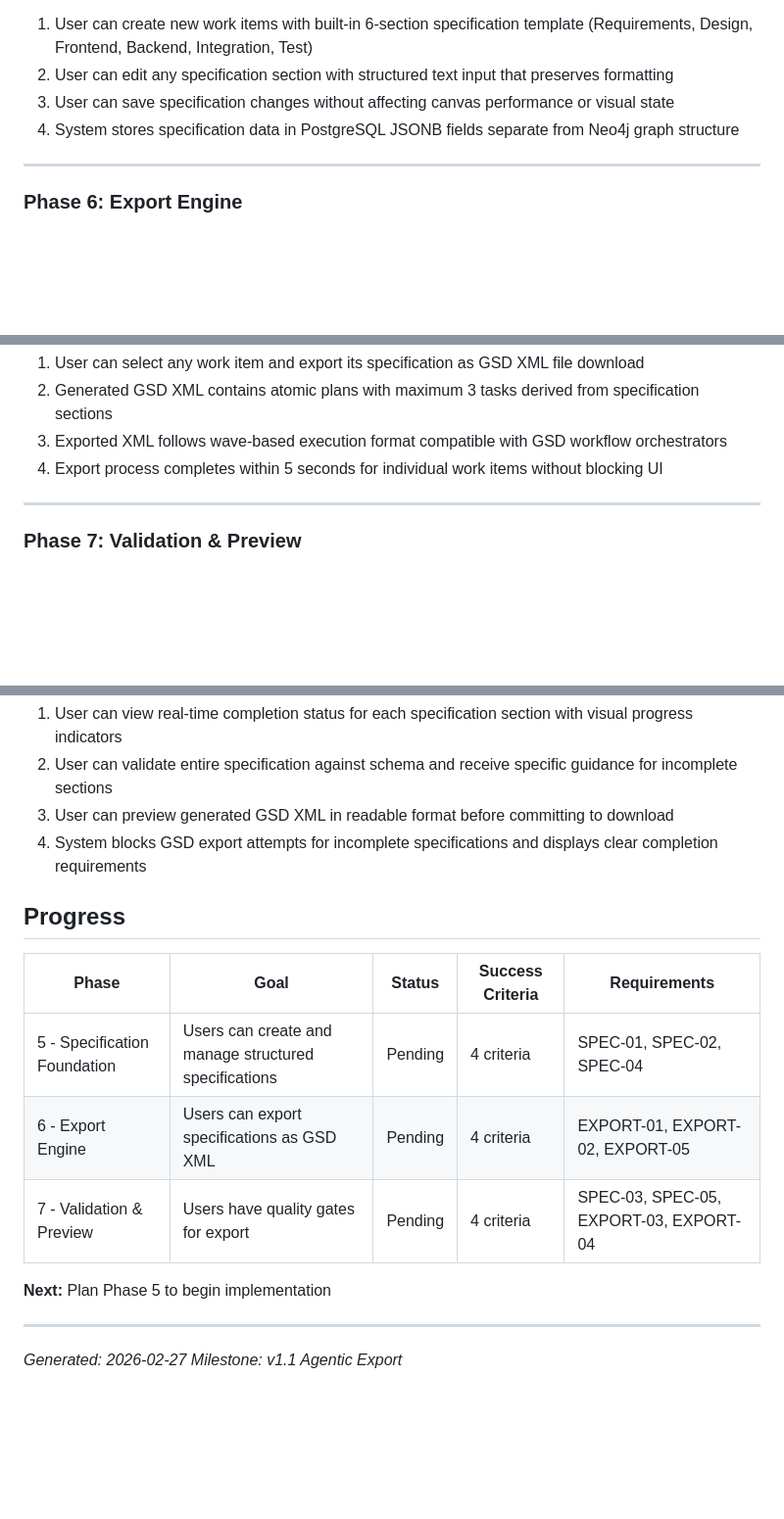
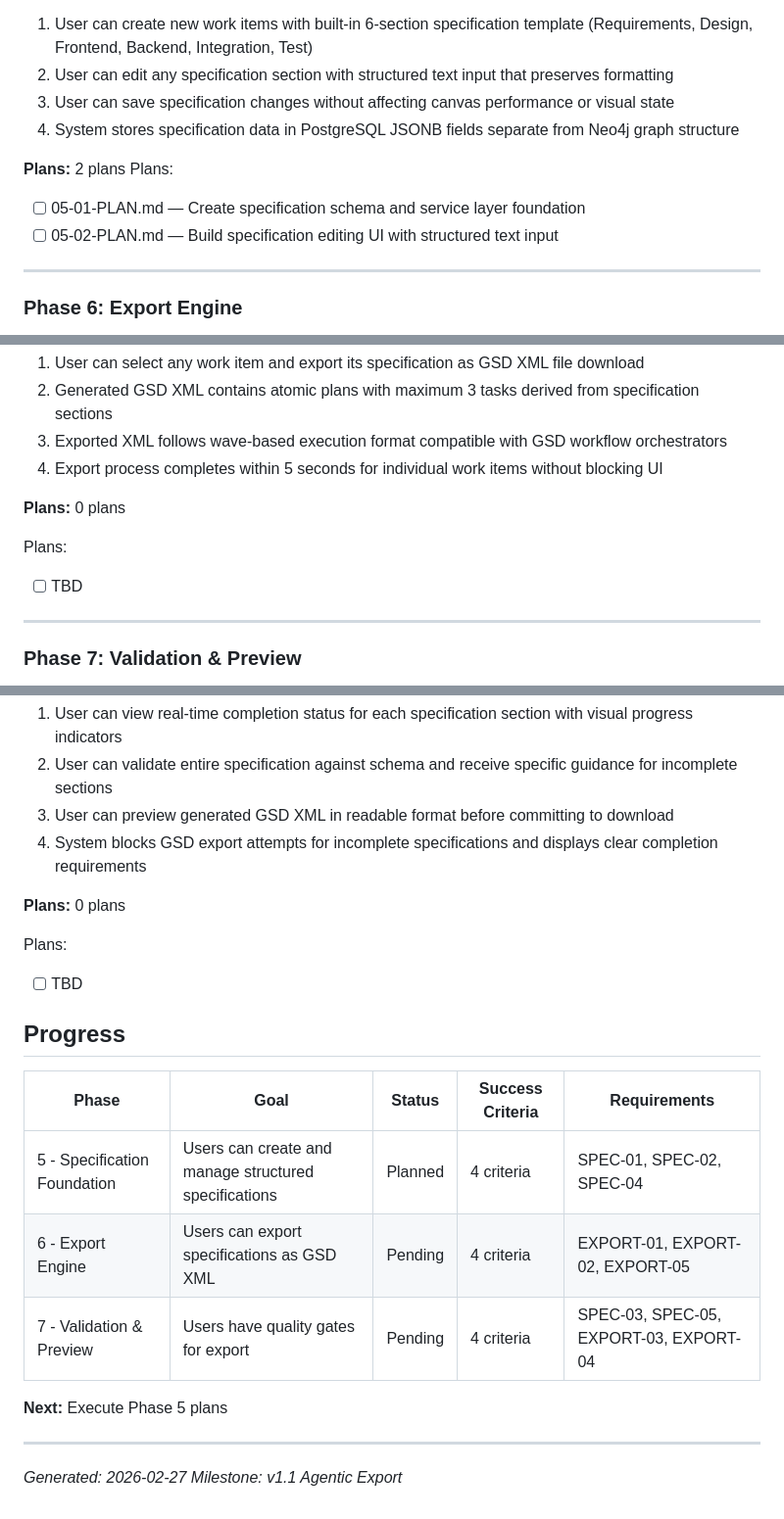
Before and after one commit to cloudtrainerwork/Forge, a Markdown page: .planning/ROADMAP.md, 3 parts joined by grey strips. Shown at 98% size. GitHub-like rendering; blank space fills up the shorter version.

Commit message:
docs(05): create phase plan
Phase 05: Specification Foundation
- 2 plan(s) in 2 wave(s)
- 1 parallel, 1 sequential
- Ready for execution

```diff
--- a/.planning/ROADMAP.md
+++ b/.planning/ROADMAP.md
@@ -28,6 +28,11 @@ Building on the proven v1.0 foundation, v1.1 adds structured specification templ
 3. User can save specification changes without affecting canvas performance or visual state
 4. System stores specification data in PostgreSQL JSONB fields separate from Neo4j graph structure
 
+**Plans:** 2 plans
+Plans:
+- [ ] 05-01-PLAN.md — Create specification schema and service layer foundation
+- [ ] 05-02-PLAN.md — Build specification editing UI with structured text input
+
 ---
 
 ### Phase 6: Export Engine
@@ -46,6 +51,11 @@ Building on the proven v1.0 foundation, v1.1 adds structured specification templ
 2. Generated GSD XML contains atomic plans with maximum 3 tasks derived from specification sections
 3. Exported XML follows wave-based execution format compatible with GSD workflow orchestrators
 4. Export process completes within 5 seconds for individual work items without blocking UI
+
+**Plans:** 0 plans
+
+Plans:
+- [ ] TBD
 
 ---
 
@@ -67,15 +77,20 @@ Building on the proven v1.0 foundation, v1.1 adds structured specification templ
 3. User can preview generated GSD XML in readable format before committing to download
 4. System blocks GSD export attempts for incomplete specifications and displays clear completion requirements
 
+**Plans:** 0 plans
+
+Plans:
+- [ ] TBD
+
 ## Progress
 
 | Phase | Goal | Status | Success Criteria | Requirements |
 |-------|------|--------|------------------|--------------|
-| 5 - Specification Foundation | Users can create and manage structured specifications | Pending | 4 criteria | SPEC-01, SPEC-02, SPEC-04 |
+| 5 - Specification Foundation | Users can create and manage structured specifications | Planned | 4 criteria | SPEC-01, SPEC-02, SPEC-04 |
 | 6 - Export Engine | Users can export specifications as GSD XML | Pending | 4 criteria | EXPORT-01, EXPORT-02, EXPORT-05 |
 | 7 - Validation & Preview | Users have quality gates for export | Pending | 4 criteria | SPEC-03, SPEC-05, EXPORT-03, EXPORT-04 |
 
-**Next:** Plan Phase 5 to begin implementation
+**Next:** Execute Phase 5 plans
 
 ---
 *Generated: 2026-02-27*
```
Also changed, not shown: 2 other files.
